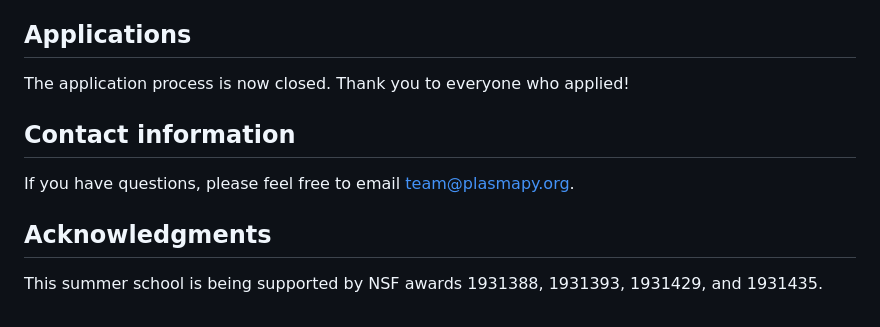
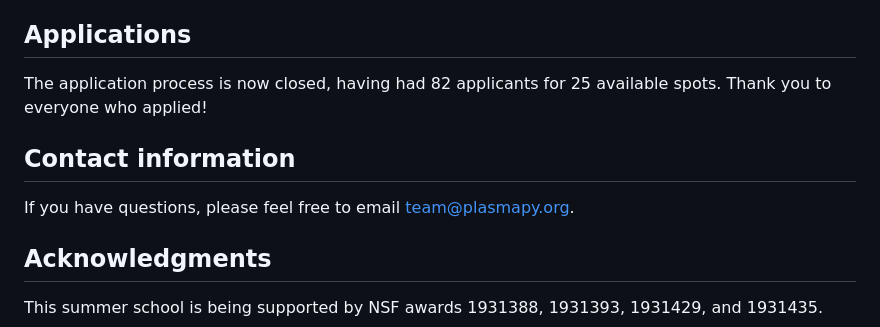
Before and after one commit to PlasmaPy/plasmapy.github.io, a Markdown page: pages/meetings/summer-school-2024.md, the part around the change. GitHub-like rendering.

Commit message:
Email link, etc.

```diff
--- a/pages/meetings/summer-school-2024.md
+++ b/pages/meetings/summer-school-2024.md
@@ -78,11 +78,12 @@ accommodate dietary restrictions.
 
 ## Applications
 
-The application process is now closed. Thank you to everyone who applied!
+The application process is now closed, having had 82 applicants for 25
+available spots. Thank you to everyone who applied!
 
 ## Contact information
 
-If you have questions, please feel free to email team@plasmapy.org.
+If you have questions, please feel free to email <team@plasmapy.org>.
 
 ## Acknowledgments
 
```
